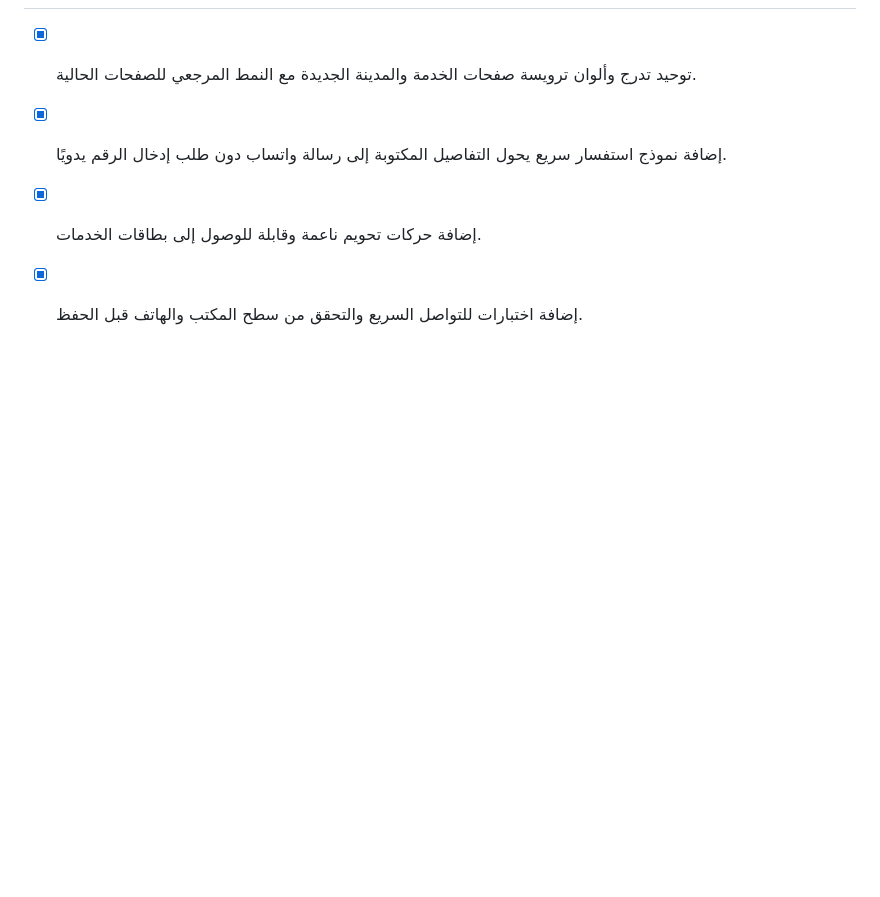
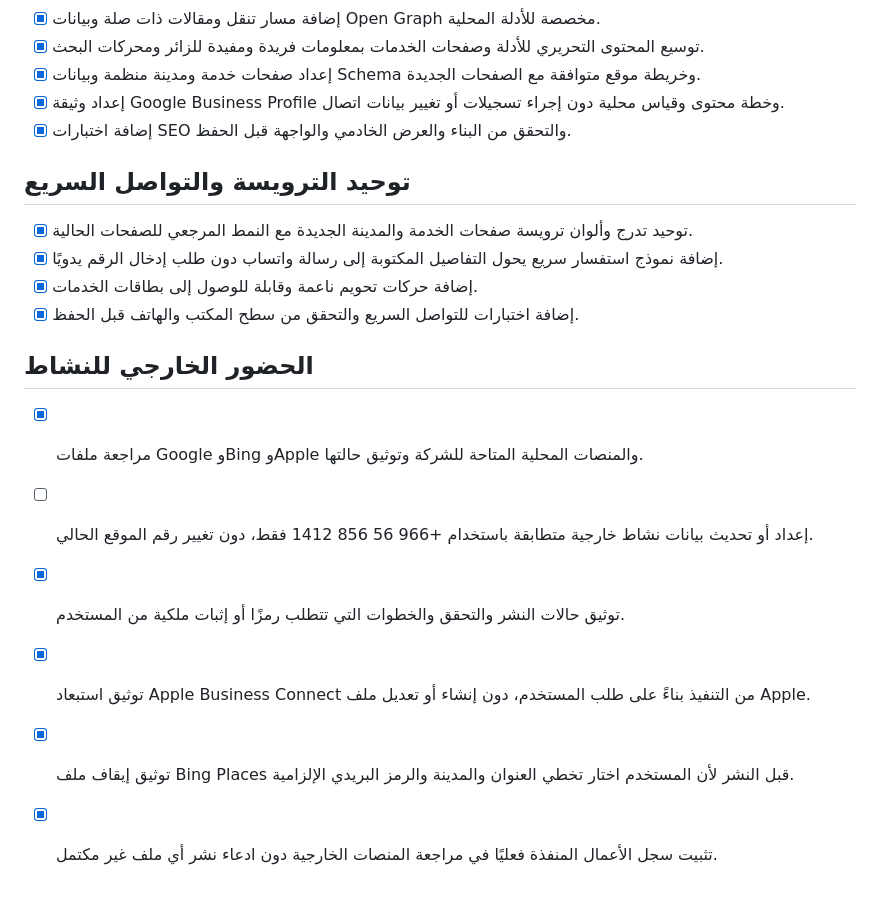
Before and after one commit to riorioriorio000000-debug/ishraqa-website-backup, a Markdown page: todo.md, the part around the change. GitHub-like rendering; blank space fills up the shorter version.

```diff
--- a/todo.md
+++ b/todo.md
@@ -374,3 +374,12 @@
 - [x] إضافة نموذج استفسار سريع يحول التفاصيل المكتوبة إلى رسالة واتساب دون طلب إدخال الرقم يدويًا.
 - [x] إضافة حركات تحويم ناعمة وقابلة للوصول إلى بطاقات الخدمات.
 - [x] إضافة اختبارات للتواصل السريع والتحقق من سطح المكتب والهاتف قبل الحفظ.
+
+## الحضور الخارجي للنشاط
+
+- [x] مراجعة ملفات Google وBing وApple والمنصات المحلية المتاحة للشركة وتوثيق حالتها.
+- [ ] إعداد أو تحديث بيانات نشاط خارجية متطابقة باستخدام +966 56 856 1412 فقط، دون تغيير رقم الموقع الحالي.
+- [x] توثيق حالات النشر والتحقق والخطوات التي تتطلب رمزًا أو إثبات ملكية من المستخدم.
+- [x] توثيق استبعاد Apple Business Connect من التنفيذ بناءً على طلب المستخدم، دون إنشاء أو تعديل ملف Apple.
+- [x] توثيق إيقاف ملف Bing Places قبل النشر لأن المستخدم اختار تخطي العنوان والمدينة والرمز البريدي الإلزامية.
+- [x] تثبيت سجل الأعمال المنفذة فعليًا في مراجعة المنصات الخارجية دون ادعاء نشر أي ملف غير مكتمل.
```
Also changed, not shown: docs/external-listing-status.md (added, +82 -0 lines), docs/external-local-seo-sources.md (added, +16 -0 lines).
